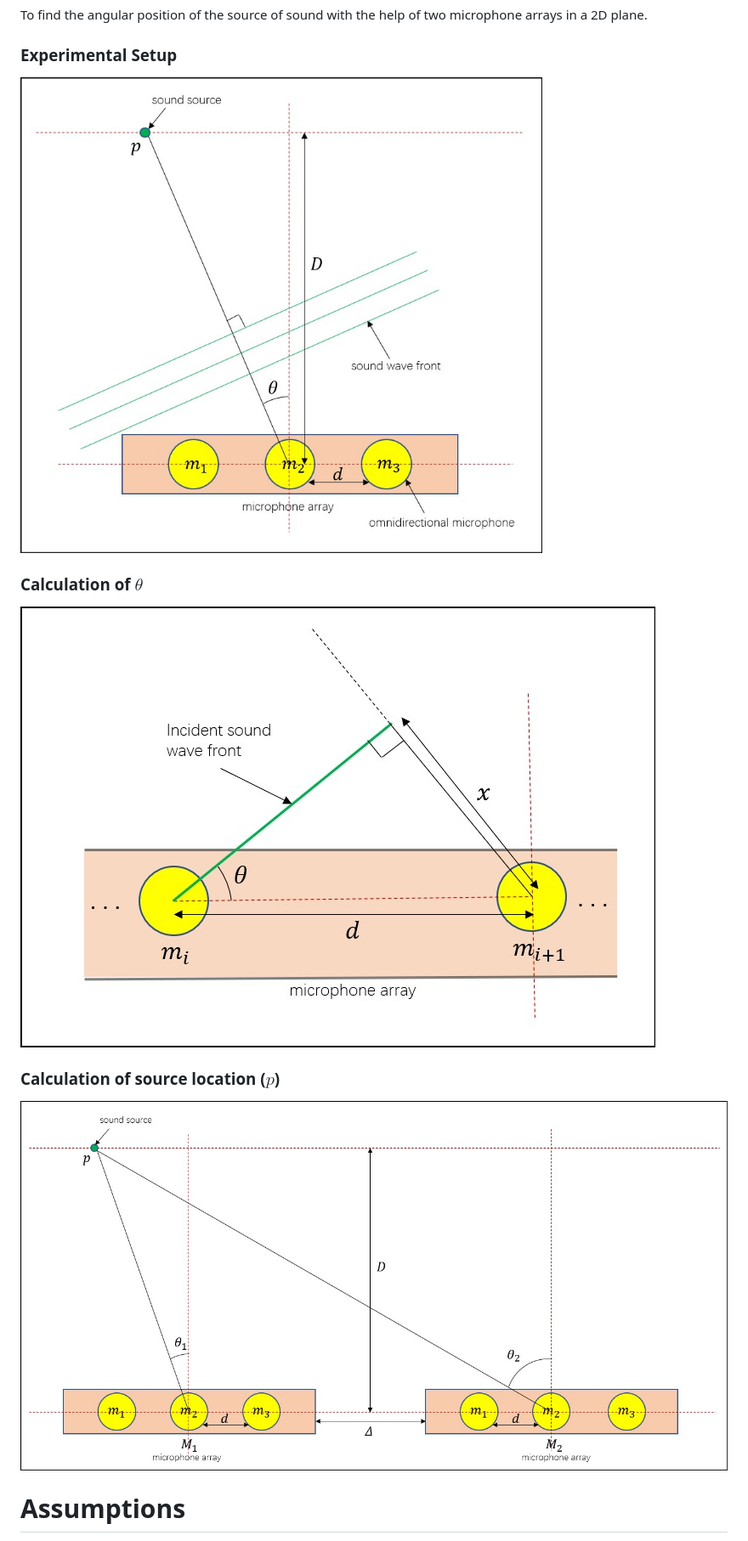
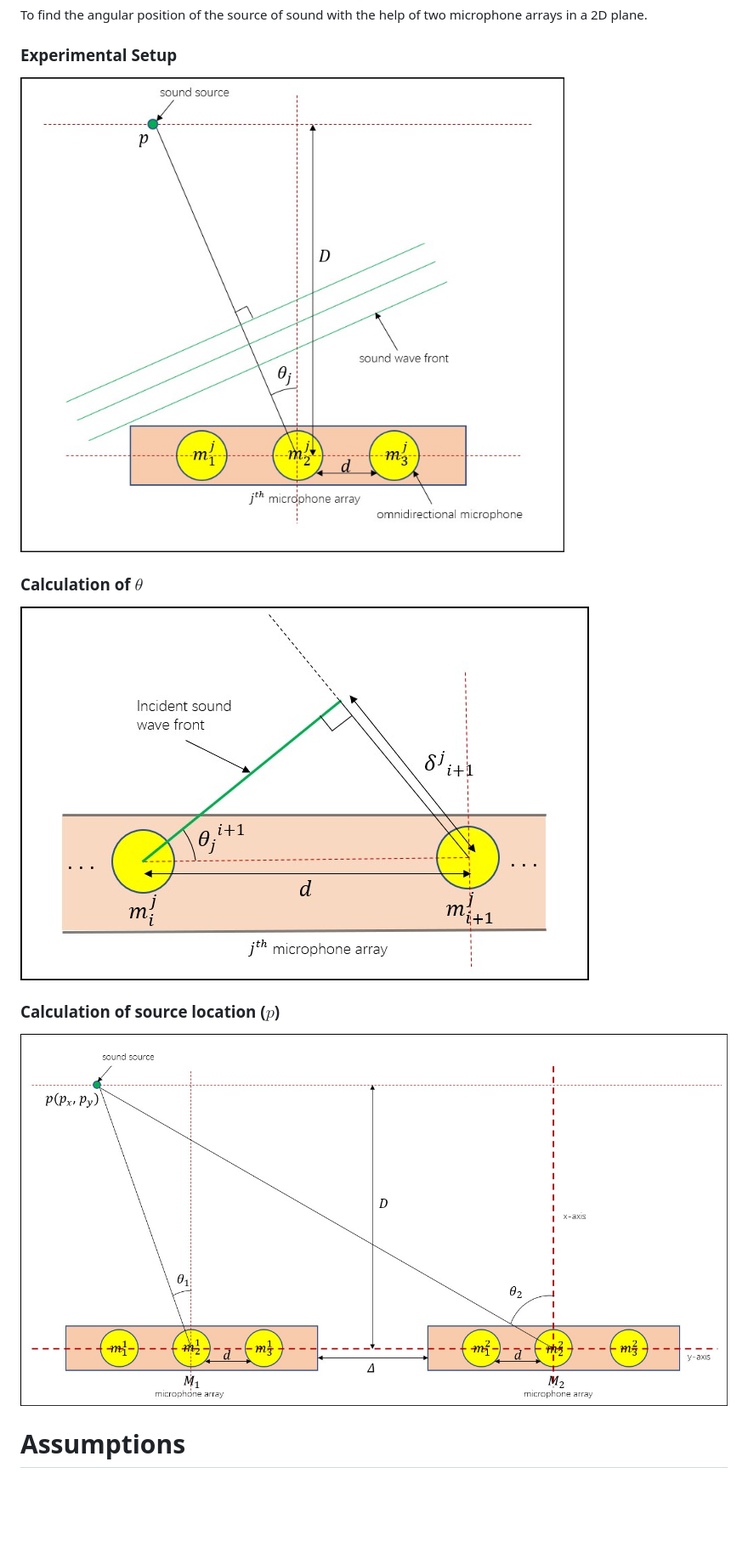
Before and after one commit to pranjallk1995/Beamforming-Research, a Markdown page: README.md, the part around the change printed below. Shown: that part at 85% size. Rendered like a GitHub page; pictures changed too: Images/Actual_location.jpg (added), Images/Angular_location.jpg (added), Images/D.jpg (deleted); blank space fills up the shorter version.

Commit message:
Source location successfully calculated

```diff
--- a/README.md
+++ b/README.md
@@ -30,11 +30,11 @@ To find the angular position of the source of sound with the help of two microph
 
 
 ### Calculation of $\theta$
-![Theta](/Images/Theta.jpg "Calculation of Theta")
+![Theta](/Images/Angular_location.jpg "Calculation of Theta")
 
 
 ### Calculation of source location ($p$)
-![D](/Images/D.jpg "Calculation of source location")
+![D](/Images/Actual_location.jpg "Calculation of source location")
 
 
 # Assumptions
```
Also changed, not shown: other parts of README.md (+5 -4 lines), 11 other files.
